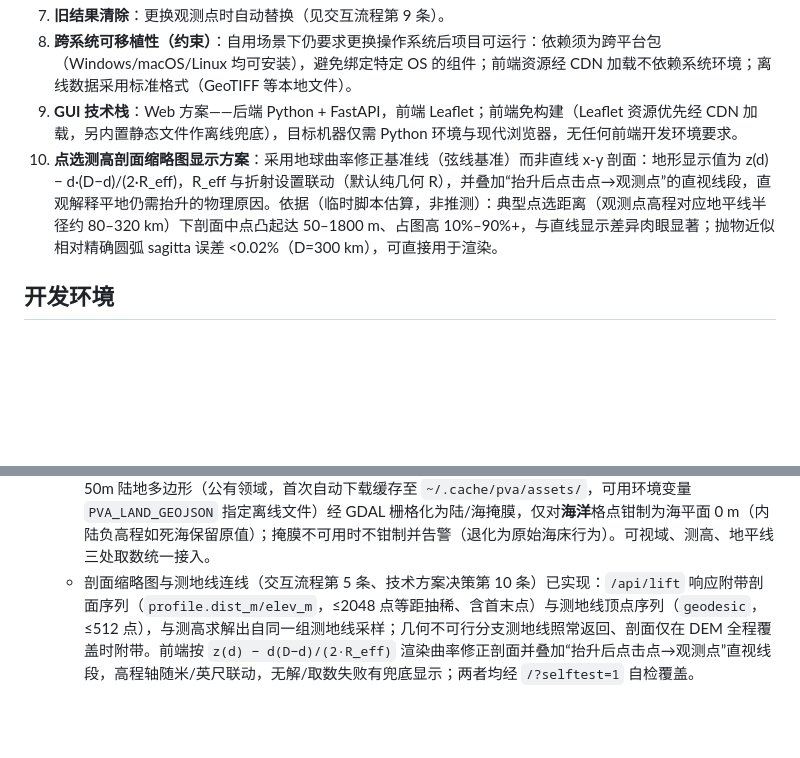
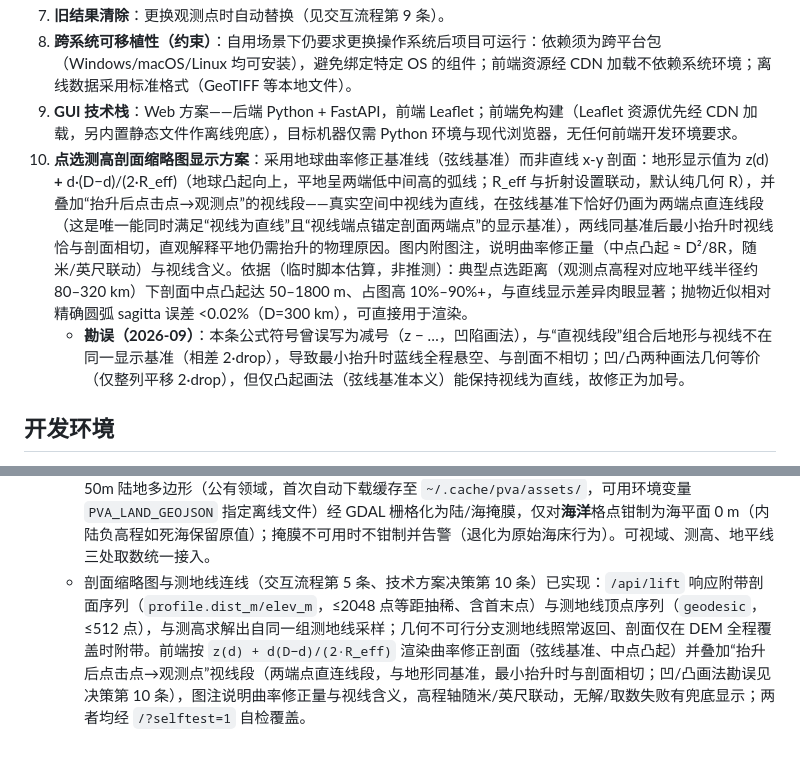
Before and after one commit to Konoha123/peak_visiable_area, a Markdown page: AGENTS.md, 2 parts joined by grey strips. Rendered like a GitHub page; blank space fills up the shorter version.

Commit message:
docs: fix chord-datum sign in profile thumbnail spec (bulge up, straight sight line)

```diff
--- a/AGENTS.md
+++ b/AGENTS.md
@@ -50,7 +50,8 @@
 7. **旧结果清除**：更换观测点时自动替换（见交互流程第 9 条）。
 8. **跨系统可移植性（约束）**：自用场景下仍要求更换操作系统后项目可运行：依赖须为跨平台包（Windows/macOS/Linux 均可安装），避免绑定特定 OS 的组件；前端资源经 CDN 加载不依赖系统环境；离线数据采用标准格式（GeoTIFF 等本地文件）。
 9. **GUI 技术栈**：Web 方案——后端 Python + FastAPI，前端 Leaflet；前端免构建（Leaflet 资源优先经 CDN 加载，另内置静态文件作离线兜底），目标机器仅需 Python 环境与现代浏览器，无任何前端开发环境要求。
-10. **点选测高剖面缩略图显示方案**：采用地球曲率修正基准线（弦线基准）而非直线 x-y 剖面：地形显示值为 z(d) − d·(D−d)/(2·R_eff)，R_eff 与折射设置联动（默认纯几何 R），并叠加“抬升后点击点→观测点”的直视线段，直观解释平地仍需抬升的物理原因。依据（临时脚本估算，非推测）：典型点选距离（观测点高程对应地平线半径约 80–320 km）下剖面中点凸起达 50–1800 m、占图高 10%–90%+，与直线显示差异肉眼显著；抛物近似相对精确圆弧 sagitta 误差 <0.02%（D=300 km），可直接用于渲染。
+10. **点选测高剖面缩略图显示方案**：采用地球曲率修正基准线（弦线基准）而非直线 x-y 剖面：地形显示值为 z(d) **+** d·(D−d)/(2·R_eff)（地球凸起向上，平地呈两端低中间高的弧线；R_eff 与折射设置联动，默认纯几何 R），并叠加“抬升后点击点→观测点”的视线段——真实空间中视线为直线，在弦线基准下恰好仍画为两端点直连线段（这是唯一能同时满足“视线为直线”且“视线端点锚定剖面两端点”的显示基准），两线同基准后最小抬升时视线恰与剖面相切，直观解释平地仍需抬升的物理原因。图内附图注，说明曲率修正量（中点凸起 ≈ D²/8R，随米/英尺联动）与视线含义。依据（临时脚本估算，非推测）：典型点选距离（观测点高程对应地平线半径约 80–320 km）下剖面中点凸起达 50–1800 m、占图高 10%–90%+，与直线显示差异肉眼显著；抛物近似相对精确圆弧 sagitta 误差 <0.02%（D=300 km），可直接用于渲染。
+    - **勘误（2026-09）**：本条公式符号曾误写为减号（z − …，凹陷画法），与“直视线段”组合后地形与视线不在同一显示基准（相差 2·drop），导致最小抬升时蓝线全程悬空、与剖面不相切；凹/凸两种画法几何等价（仅整列平移 2·drop），但仅凸起画法（弦线基准本义）能保持视线为直线，故修正为加号。
 
 ## 开发环境
 
@@ -75,4 +76,4 @@
   - 前端无构建/无 JS 测试框架约束下，提供页面自检模式：访问 `/?selftest=1` 会驱动输入模式切换/阶段指示/自动退出链路并将 PASS/FAIL 写入 DOM（`#selftest-results`），可用无头浏览器 dump-dom 校验。
   - 调试日志：后端用标准 logging（`app.*` 命名空间，INFO=请求/计算摘要，DEBUG=缓存命中等细节，WARNING=DEM 获取/计算失败）；前端统一 `[pva]` 前缀 console.log（关键错误用 console.warn）。
   - 海面语义（陆海掩膜）：DEM 负高程混装海底地形与内陆负海拔洼地，数值无法区分。引入 Natural Earth 50m 陆地多边形（公有领域，首次自动下载缓存至 `~/.cache/pva/assets/`，可用环境变量 `PVA_LAND_GEOJSON` 指定离线文件）经 GDAL 栅格化为陆/海掩膜，仅对**海洋**格点钳制为海平面 0 m（内陆负高程如死海保留原值）；掩膜不可用时不钳制并告警（退化为原始海床行为）。可视域、测高、地平线三处取数统一接入。
-  - 剖面缩略图与测地线连线（交互流程第 5 条、技术方案决策第 10 条）已实现：`/api/lift` 响应附带剖面序列（`profile.dist_m/elev_m`，≤2048 点等距抽稀、含首末点）与测地线顶点序列（`geodesic`，≤512 点），与测高求解出自同一组测地线采样；几何不可行分支测地线照常返回、剖面仅在 DEM 全程覆盖时附带。前端按 `z(d) − d(D−d)/(2·R_eff)` 渲染曲率修正剖面并叠加“抬升后点击点→观测点”直视线段，高程轴随米/英尺联动，无解/取数失败有兜底显示；两者均经 `/?selftest=1` 自检覆盖。
+  - 剖面缩略图与测地线连线（交互流程第 5 条、技术方案决策第 10 条）已实现：`/api/lift` 响应附带剖面序列（`profile.dist_m/elev_m`，≤2048 点等距抽稀、含首末点）与测地线顶点序列（`geodesic`，≤512 点），与测高求解出自同一组测地线采样；几何不可行分支测地线照常返回、剖面仅在 DEM 全程覆盖时附带。前端按 `z(d) + d(D−d)/(2·R_eff)` 渲染曲率修正剖面（弦线基准、中点凸起）并叠加“抬升后点击点→观测点”视线段（两端点直连线段，与地形同基准，最小抬升时与剖面相切；凹/凸画法勘误见决策第 10 条），图注说明曲率修正量与视线含义，高程轴随米/英尺联动，无解/取数失败有兜底显示；两者均经 `/?selftest=1` 自检覆盖。
```
